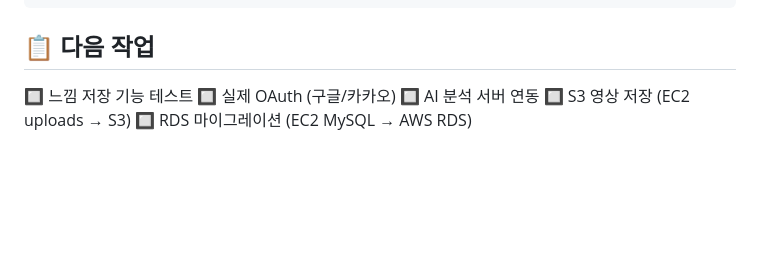
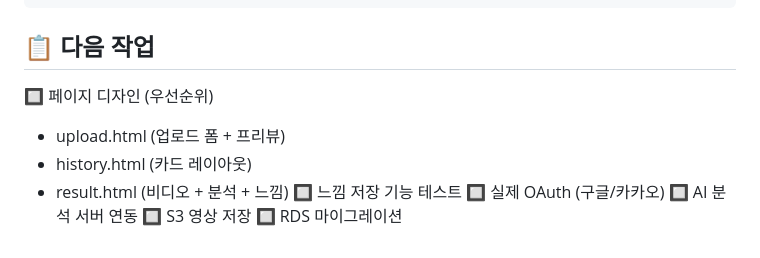
Before and after one commit to 01087204162ian/inswing, a Markdown page: p.md, the part around the change. Rendered like a GitHub page; blank space fills up the shorter version.

Commit message:
20251122 작업정리2

````diff
--- a/p.md
+++ b/p.md
@@ -115,8 +115,12 @@ pm2 restart inswing-api
 ```
 
 ## 📋 다음 작업
+🔲 페이지 디자인 (우선순위)
+   - upload.html (업로드 폼 + 프리뷰)
+   - history.html (카드 레이아웃)
+   - result.html (비디오 + 분석 + 느낌)
 🔲 느낌 저장 기능 테스트
 🔲 실제 OAuth (구글/카카오)
 🔲 AI 분석 서버 연동
-🔲 S3 영상 저장 (EC2 uploads → S3)
-🔲 RDS 마이그레이션 (EC2 MySQL → AWS RDS)
+🔲 S3 영상 저장
+🔲 RDS 마이그레이션
````
